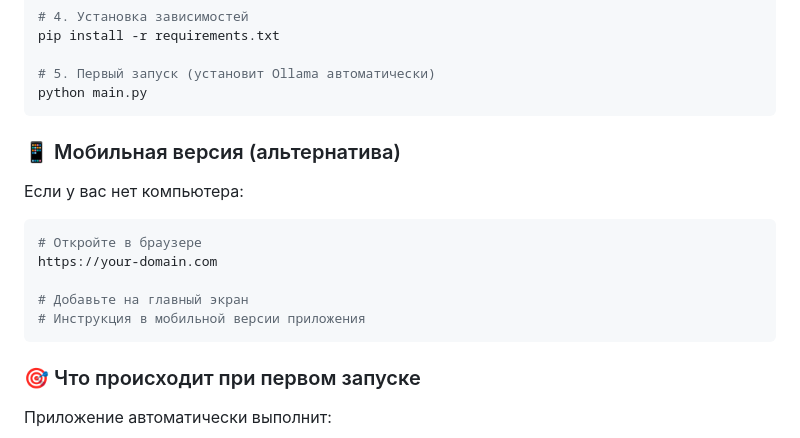
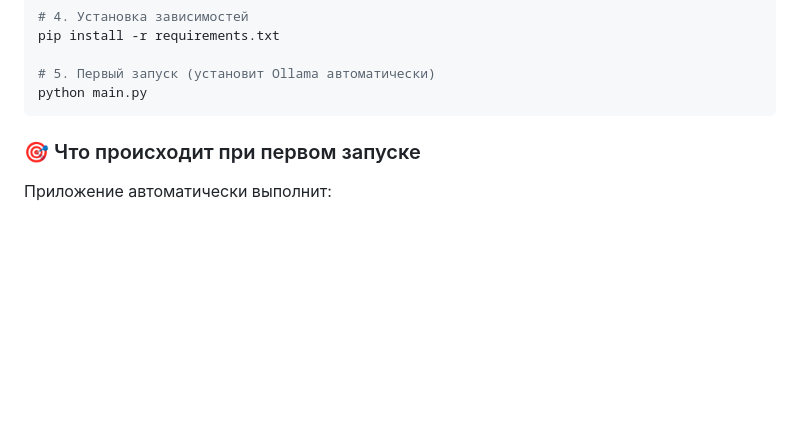
Before and after one commit to projfun/-AI-tutor, a Markdown page: SETUP.md, the part around the change. Drawn GitHub-style; blank space fills up the shorter version.

````diff
--- a/SETUP.md
+++ b/SETUP.md
@@ -107,17 +107,6 @@ pip install -r requirements.txt
 
 # 5. Первый запуск (установит Ollama автоматически)
 python main.py
-```
-
-### 📱 Мобильная версия (альтернатива)
-Если у вас нет компьютера:
-
-```bash
-# Откройте в браузере
-https://your-domain.com
-
-# Добавьте на главный экран
-# Инструкция в мобильной версии приложения
 ```
 
 ### 🎯 Что происходит при первом запуске
````
